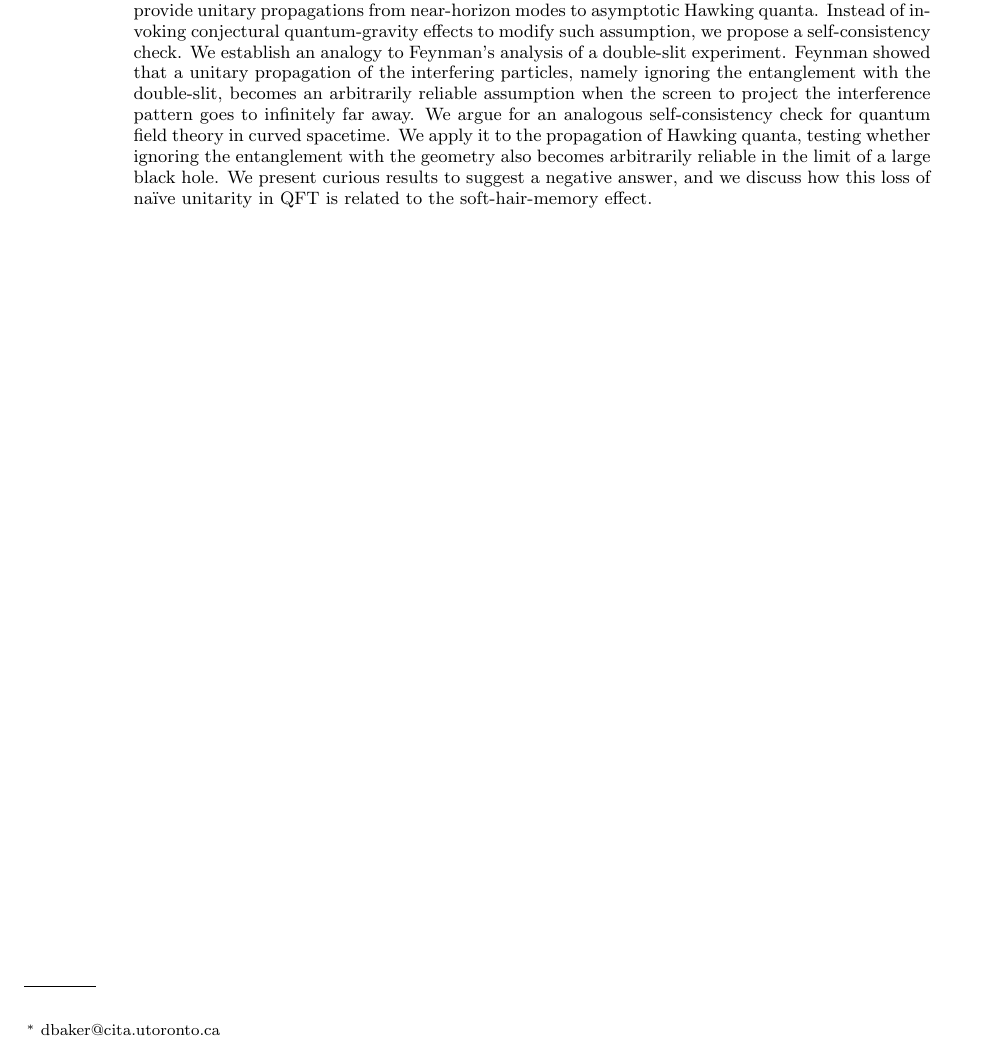
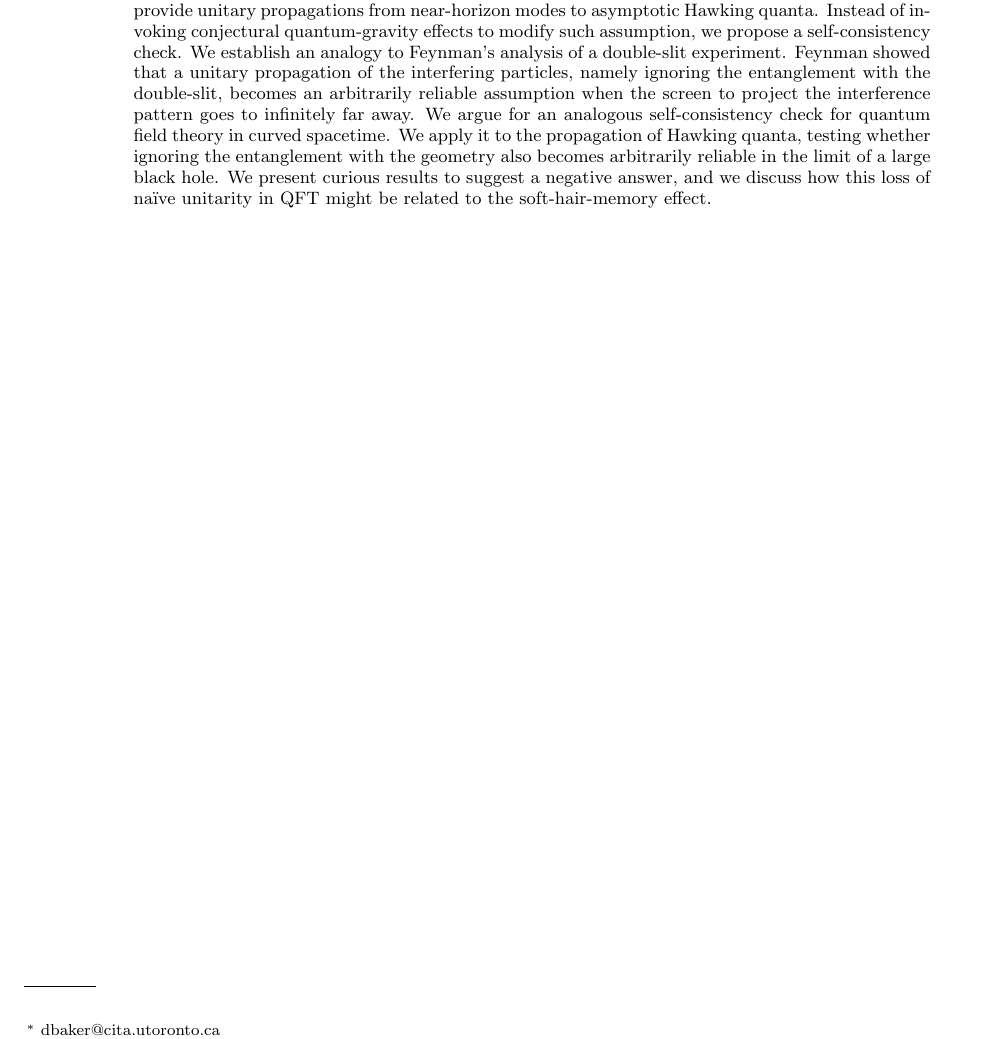
Before and after one commit to DarshKodwani/BlackHole_uncertainity, a LaTeX paper (Draft_BH_shells.tex): part of page 1 of 15, cut so that both start at the same text. Compiled offline with pdfLaTeX.

Commit message:
minor
phrasing change

```diff
--- a/Draft_BH_shells.tex
+++ b/Draft_BH_shells.tex
@@ -43,7 +43,7 @@ We establish an analogy to Feynman's analysis of a double-slit experiment.
 Feynman showed that a unitary propagation of the interfering particles, namely ignoring the entanglement with the double-slit, becomes an arbitrarily reliable assumption when the screen to project the interference pattern goes to infinitely far away.
 We argue for an analogous self-consistency check for quantum field theory in curved spacetime.
 We apply it to the propagation of Hawking quanta, testing whether ignoring the entanglement with the geometry also becomes arbitrarily reliable in the limit of a large black hole.
-We present curious results to suggest a negative answer, and we discuss how this loss of na\"ive unitarity in QFT is related to the soft-hair-memory effect.
+We present curious results to suggest a negative answer, and we discuss how this loss of na\"ive unitarity in QFT might be related to the soft-hair-memory effect.
 \end{abstract}
 
 \maketitle
```
Also changed, not shown: Draft_BH_shells.pdf, 2 other files.
